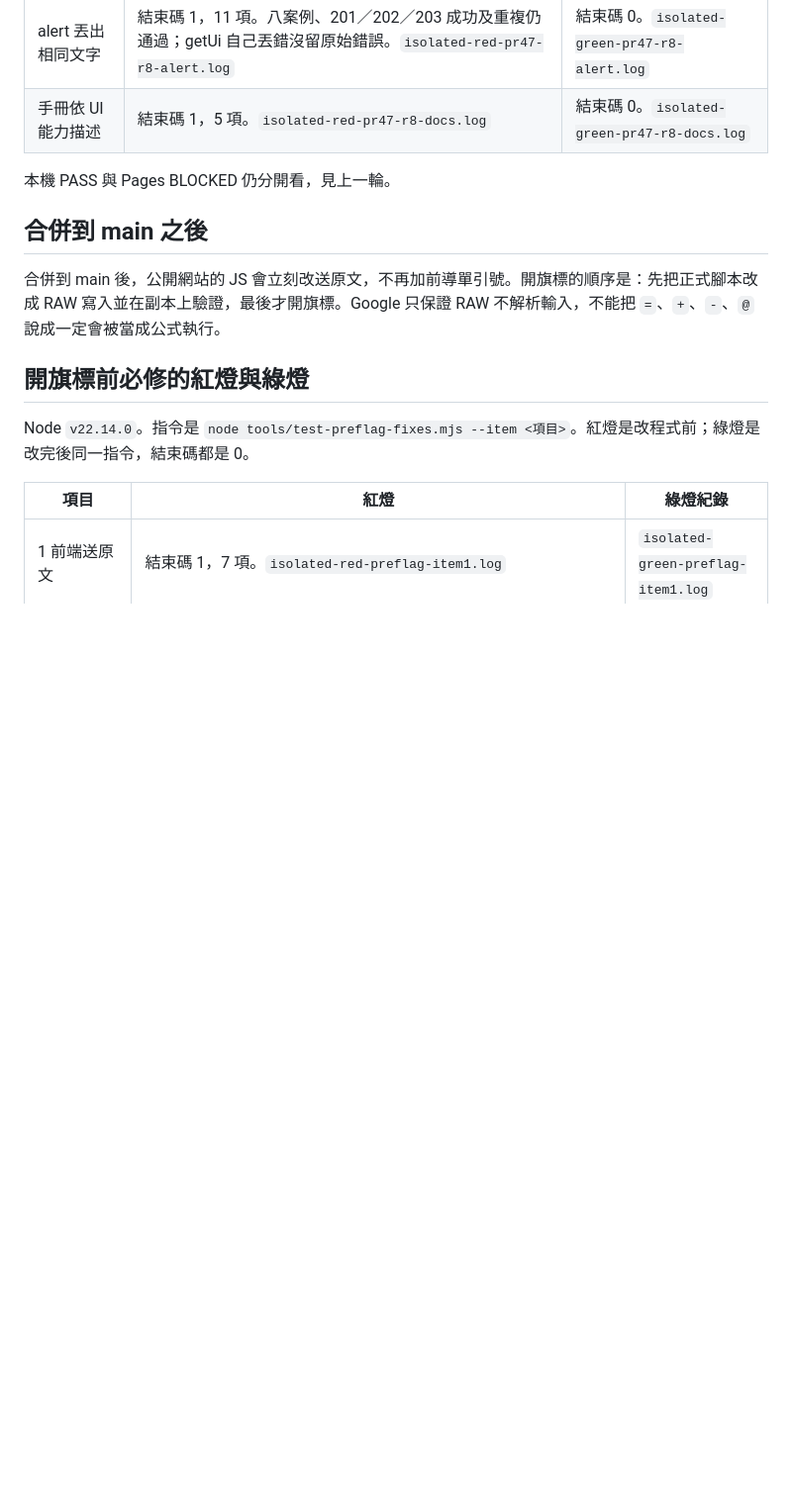
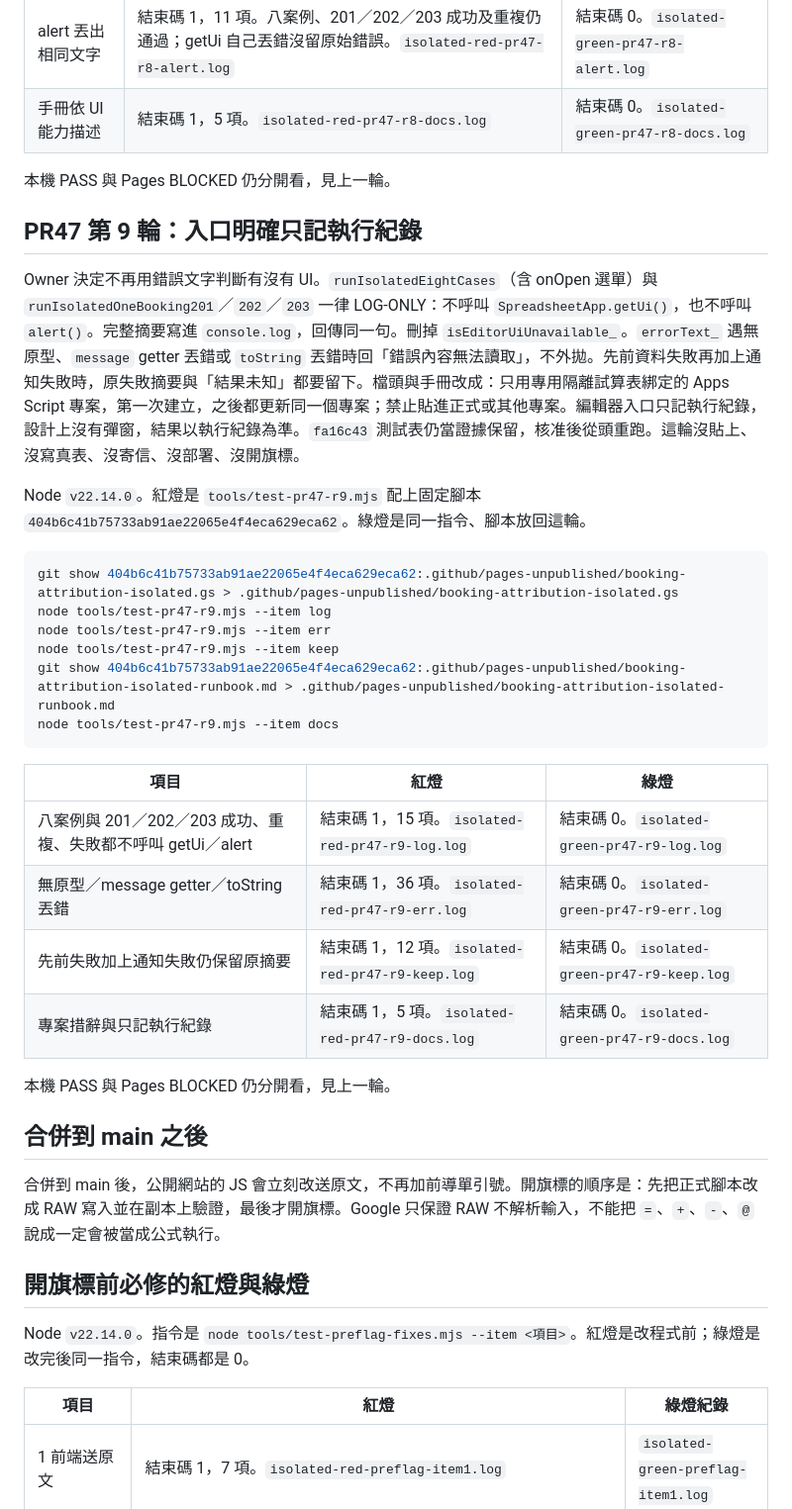
Before and after one commit to ichiroyap-dev/SMC-booking-system, a Markdown page: .github/pages-unpublished/isolated-e2e-verification.md, the part around one of its changes. Shown at 99% size. Drawn GitHub-style; blank space fills up the shorter version.

Commit message:
把這輪固定檔連結指回只記執行紀錄的 commit。
Co-authored-by: ichiroyap-dev <ichiroyap-dev@users.noreply.github.com>

````diff
--- a/.github/pages-unpublished/isolated-e2e-verification.md
+++ b/.github/pages-unpublished/isolated-e2e-verification.md
@@ -234,6 +234,30 @@ node tools/test-pr47-r8.mjs --item docs
 
 本機 PASS 與 Pages BLOCKED 仍分開看，見上一輪。
 
+## PR47 第 9 輪：入口明確只記執行紀錄
+
+Owner 決定不再用錯誤文字判斷有沒有 UI。`runIsolatedEightCases`（含 onOpen 選單）與 `runIsolatedOneBooking201`／`202`／`203` 一律 LOG-ONLY：不呼叫 `SpreadsheetApp.getUi()`，也不呼叫 `alert()`。完整摘要寫進 `console.log`，回傳同一句。刪掉 `isEditorUiUnavailable_`。`errorText_` 遇無原型、`message` getter 丟錯或 `toString` 丟錯時回「錯誤內容無法讀取」，不外拋。先前資料失敗再加上通知失敗時，原失敗摘要與「結果未知」都要留下。檔頭與手冊改成：只用專用隔離試算表綁定的 Apps Script 專案，第一次建立，之後都更新同一個專案；禁止貼進正式或其他專案。編輯器入口只記執行紀錄，設計上沒有彈窗，結果以執行紀錄為準。`fa16c43` 測試表仍當證據保留，核准後從頭重跑。這輪沒貼上、沒寫真表、沒寄信、沒部署、沒開旗標。
+
+Node `v22.14.0`。紅燈是 `tools/test-pr47-r9.mjs` 配上固定腳本 `404b6c41b75733ab91ae22065e4f4eca629eca62`。綠燈是同一指令、腳本放回這輪。
+
+```bash
+git show 404b6c41b75733ab91ae22065e4f4eca629eca62:.github/pages-unpublished/booking-attribution-isolated.gs > .github/pages-unpublished/booking-attribution-isolated.gs
+node tools/test-pr47-r9.mjs --item log
+node tools/test-pr47-r9.mjs --item err
+node tools/test-pr47-r9.mjs --item keep
+git show 404b6c41b75733ab91ae22065e4f4eca629eca62:.github/pages-unpublished/booking-attribution-isolated-runbook.md > .github/pages-unpublished/booking-attribution-isolated-runbook.md
+node tools/test-pr47-r9.mjs --item docs
+```
+
+| 項目 | 紅燈 | 綠燈 |
+| --- | --- | --- |
+| 八案例與 201／202／203 成功、重複、失敗都不呼叫 getUi／alert | 結束碼 1，15 項。`isolated-red-pr47-r9-log.log` | 結束碼 0。`isolated-green-pr47-r9-log.log` |
+| 無原型／message getter／toString 丟錯 | 結束碼 1，36 項。`isolated-red-pr47-r9-err.log` | 結束碼 0。`isolated-green-pr47-r9-err.log` |
+| 先前失敗加上通知失敗仍保留原摘要 | 結束碼 1，12 項。`isolated-red-pr47-r9-keep.log` | 結束碼 0。`isolated-green-pr47-r9-keep.log` |
+| 專案措辭與只記執行紀錄 | 結束碼 1，5 項。`isolated-red-pr47-r9-docs.log` | 結束碼 0。`isolated-green-pr47-r9-docs.log` |
+
+本機 PASS 與 Pages BLOCKED 仍分開看，見上一輪。
+
 ## 合併到 main 之後
 
 合併到 main 後，公開網站的 JS 會立刻改送原文，不再加前導單引號。開旗標的順序是：先把正式腳本改成 RAW 寫入並在副本上驗證，最後才開旗標。Google 只保證 RAW 不解析輸入，不能把 `=`、`+`、`-`、`@` 說成一定會被當成公式執行。
````
Also changed, not shown: other parts of .github/pages-unpublished/isolated-e2e-verification.md (+5 -5 lines), .github/pages-unpublished/booking-attribution-isolated-runbook.md (+9 -9 lines).
